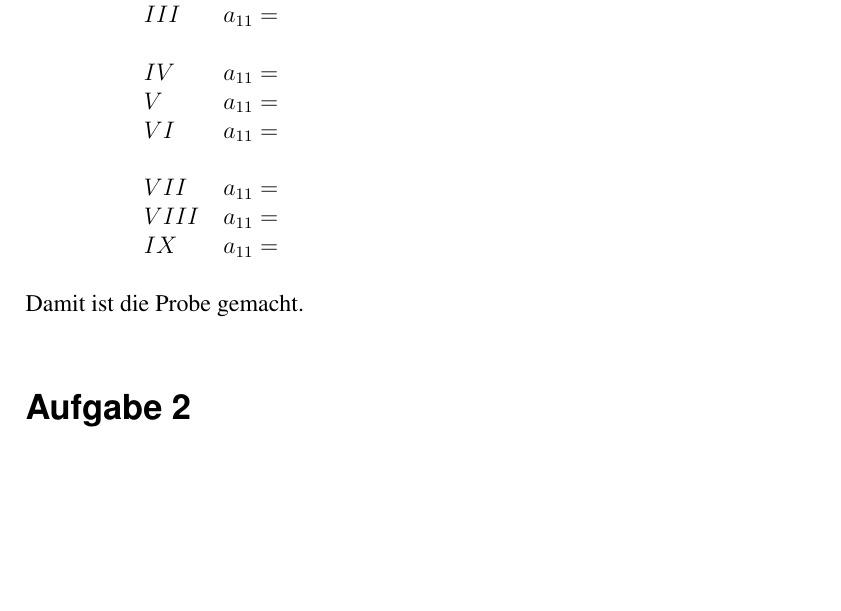
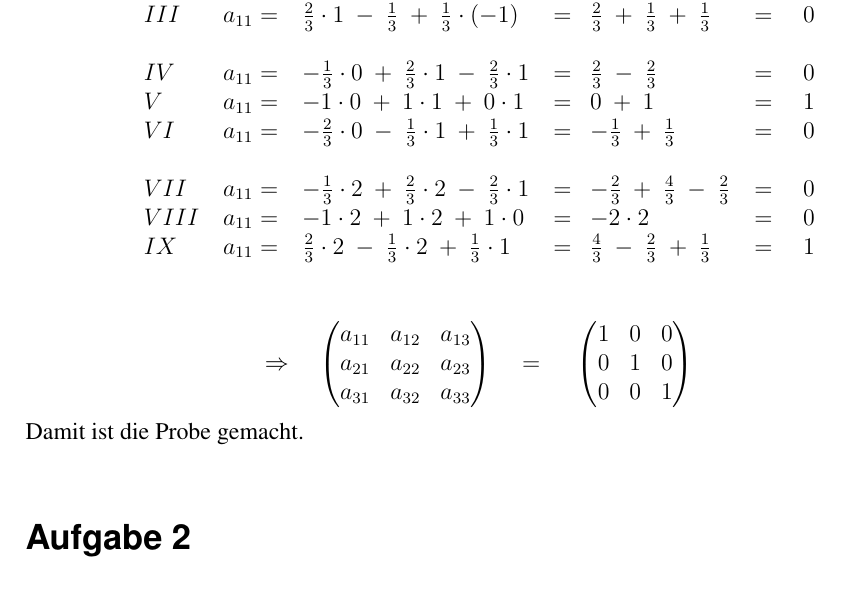
Before and after one commit to PhilippTeichert/Homework, a LaTeX document (ALA/Math W6/math_w6_v1.tex): part of page 4 of 5, cut at the place of the change, the shorter picture padded with empty space. Compiled offline with pdfLaTeX.

Commit message:
finished task 1

```diff
--- a/ALA/Math W6/math_w6_v1.tex
+++ b/ALA/Math W6/math_w6_v1.tex
@@ -183,18 +183,19 @@ literate=%
     	\centering
     	\begin{tabular}{lllll}
         $I$    &    $a_{11}=$ & $-\frac{1}{3}\cdot 1~+~\frac{2}{3}\cdot 1~-~\frac{2}{3}\cdot 1$		&	$=~~-\frac{1}{3}~+~\frac{2}{3}~+~\frac{2}{3}$	&	$=~~~~1$\\
-        $II$   &    $a_{11}=$ & $ $\\
-        $III$  &    $a_{11}=$ & $ $\\
+        $II$   &    $a_{11}=$ & $-1\cdot 1~+~1\cdot 1~+~0\cdot 1 $									&	$=~~1~-~1$										&	$=~~~~0$\\
+        $III$  &    $a_{11}=$ & $\frac{2}{3}\cdot 1~-~\frac{1}{3}~+~\frac{1}{3}\cdot(-1) $			&	$=~~\frac{2}{3}~+~\frac{1}{3}~+~\frac{1}{3}$	&	$=~~~~0$\\
         \\
-        $IV$   &    $a_{11}=$ & $ $\\
-        $V$    &    $a_{11}=$ & $ $\\
-        $VI$   &    $a_{11}=$ & $ $\\
+        $IV$   &    $a_{11}=$ & $-\frac{1}{3}\cdot 0~+~\frac{2}{3}\cdot 1~-~\frac{2}{3}\cdot 1 $	&	$=~~\frac{2}{3}~-~\frac{2}{3}$					&	$=~~~~0$\\
+        $V$    &    $a_{11}=$ & $-1\cdot 0~+~1\cdot 1~+~0\cdot 1 $									&	$=~~0~+~1$										&	$=~~~~1$\\
+        $VI$   &    $a_{11}=$ & $-\frac{2}{3}\cdot 0~-~\frac{1}{3}\cdot 1~+~\frac{1}{3}\cdot 1 $	&	$=~~-\frac{1}{3}~+~\frac{1}{3}$					&	$=~~~~0$\\
         \\
-        $VII$  &    $a_{11}=$ & $ $\\
-        $VIII$ &    $a_{11}=$ & $ $\\
-        $IX$   &    $a_{11}=$ & $ $
+        $VII$  &    $a_{11}=$ & $-\frac{1}{3}\cdot 2~+~\frac{2}{3}\cdot 2~-~\frac{2}{3}\cdot 1 $	&	$=~~-\frac{2}{3}~+~\frac{4}{3}~-~\frac{2}{3}$	&	$=~~~~0$\\
+        $VIII$ &    $a_{11}=$ & $-1\cdot 2~+~1\cdot 2~+~1\cdot 0$									&	$=~~-2\cdot 2$									&	$=~~~~0$\\
+        $IX$   &    $a_{11}=$ & $\frac{2}{3}\cdot 2~-~\frac{1}{3}\cdot 2~+~\frac{1}{3}\cdot 1 $		&	$=~~\frac{4}{3}~-~\frac{2}{3}~+~\frac{1}{3}$	&	$=~~~~1$
         \end{tabular}
     \end{table}\\
+    \[\Rightarrow~~~~\begin{pmatrix}a_{11}&a_{12}&a_{13}\\a_{21}&a_{22}&a_{23}\\a_{31}&a_{32}&a_{33} \end{pmatrix}~~~~=~~~~~\begin{pmatrix} 1&0&0\\0&1&0\\0&0&1   \end{pmatrix}\]
     Damit ist die Probe gemacht.
 	\section*{Aufgabe 2}
 	\label{sec:a2}
```
Also changed, not shown: ALA/Math W6/math_w6_v1.pdf, ALA/Math W6/math_w6_v1.tex (2 more changed lines), 1 other file.
